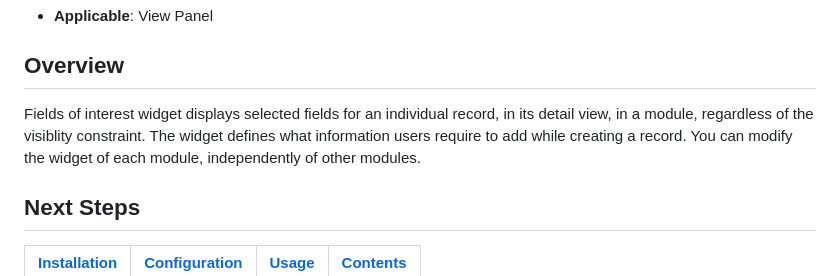
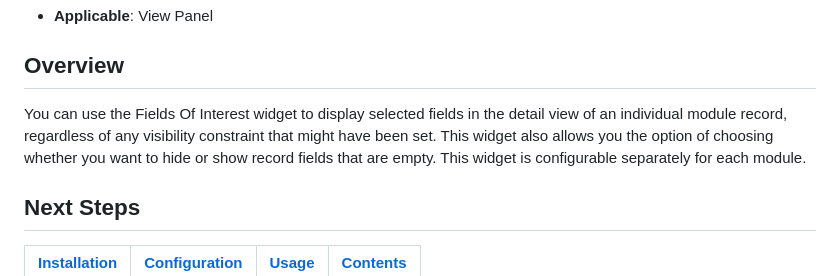
Before and after one commit to fortinet-fortisoar/widget-fields-of-interest, a Markdown page: README.md, the part around the change. Drawn GitHub-style.

```diff
--- a/README.md
+++ b/README.md
@@ -12,7 +12,7 @@
 
 
 ## Overview
-Fields of interest widget displays selected fields for an individual record, in its detail view, in a module, regardless of the visiblity constraint. The widget defines what information users require to add while creating a record. You can modify the widget of each module, independently of other modules.
+You can use the Fields Of Interest widget to display selected fields in the detail view of an individual module record, regardless of any visibility constraint that might have been set. This widget also allows you the option of choosing whether you want to hide or show record fields that are empty. This widget is configurable separately for each module.
 
 
 ## Next Steps
```
Also changed, not shown: docs/setup.md (+10 -9 lines), docs/usage.md (+24 -14 lines), docs/media/detailed-view-hidden.png, docs/media/detailed-view.png, docs/media/edit-fields-of-interest.png.
